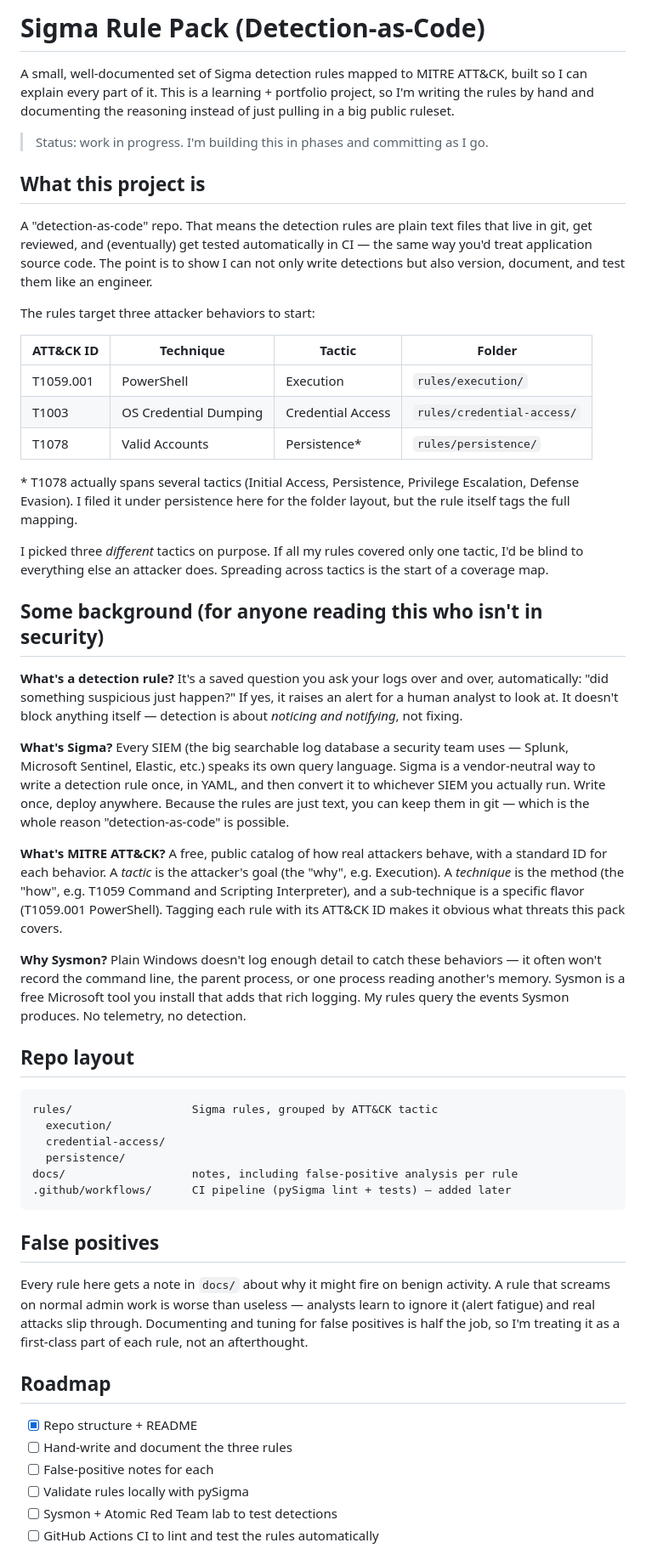
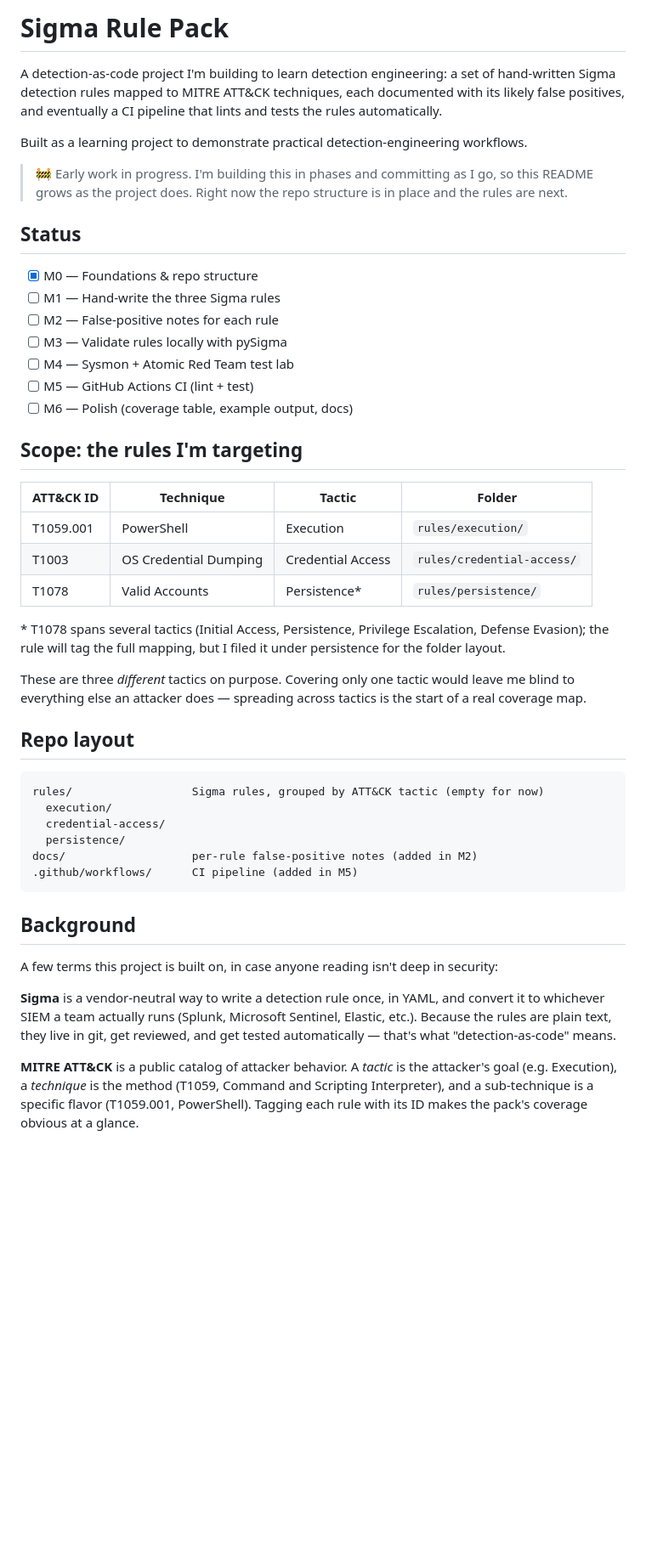
Before and after one commit to yusufkuzey95/Sigma-Rule-Pack, a Markdown page: README.md, the part around one of its changes. Shown at 85% size. GitHub-like rendering; blank space fills up the shorter version.

Commit message:
Trim README to current progress

````diff
--- a/README.md
+++ b/README.md
@@ -1,85 +1,49 @@
-# Sigma Rule Pack (Detection-as-Code)
+# Sigma Rule Pack
 
-A small, well-documented set of Sigma detection rules mapped to MITRE ATT&CK,
-built so I can explain every part of it. This is a learning + portfolio project,
-so I'm writing the rules by hand and documenting the reasoning instead of just
-pulling in a big public ruleset.
+A detection-as-code project I'm building to learn detection engineering: a set of hand-written Sigma detection rules mapped to MITRE ATT&CK techniques, each documented with its likely false positives, and eventually a CI pipeline that lints and tests the rules automatically.
 
-> Status: work in progress. I'm building this in phases and committing as I go.
+Built as a learning project to demonstrate practical detection-engineering workflows.
 
-## What this project is
+> 🚧 Early work in progress. I'm building this in phases and committing as I go, so this README grows as the project does. Right now the repo structure is in place and the rules are next.
 
-A "detection-as-code" repo. That means the detection rules are plain text files
-that live in git, get reviewed, and (eventually) get tested automatically in CI —
-the same way you'd treat application source code. The point is to show I can not
-only write detections but also version, document, and test them like an engineer.
+## Status
 
-The rules target three attacker behaviors to start:
+- [x] M0 — Foundations & repo structure
+- [ ] M1 — Hand-write the three Sigma rules
+- [ ] M2 — False-positive notes for each rule
+- [ ] M3 — Validate rules locally with pySigma
+- [ ] M4 — Sysmon + Atomic Red Team test lab
+- [ ] M5 — GitHub Actions CI (lint + test)
+- [ ] M6 — Polish (coverage table, example output, docs)
 
-| ATT&CK ID  | Technique                       | Tactic            | Folder                      |
-|------------|---------------------------------|-------------------|-----------------------------|
-| T1059.001  | PowerShell                      | Execution         | `rules/execution/`          |
-| T1003      | OS Credential Dumping           | Credential Access | `rules/credential-access/`  |
-| T1078      | Valid Accounts                  | Persistence*      | `rules/persistence/`        |
+## Scope: the rules I'm targeting
 
-\* T1078 actually spans several tactics (Initial Access, Persistence, Privilege
-Escalation, Defense Evasion). I filed it under persistence here for the folder
-layout, but the rule itself tags the full mapping.
+| ATT&CK ID  | Technique             | Tactic            | Folder                     |
+|------------|-----------------------|-------------------|----------------------------|
+| T1059.001  | PowerShell            | Execution         | `rules/execution/`         |
+| T1003      | OS Credential Dumping | Credential Access | `rules/credential-access/` |
+| T1078      | Valid Accounts        | Persistence\*     | `rules/persistence/`       |
 
-I picked three *different* tactics on purpose. If all my rules covered only one
-tactic, I'd be blind to everything else an attacker does. Spreading across tactics
-is the start of a coverage map.
+\* T1078 spans several tactics (Initial Access, Persistence, Privilege Escalation, Defense Evasion); the rule will tag the full mapping, but I filed it under persistence for the folder layout.
 
-## Some background (for anyone reading this who isn't in security)
-
-**What's a detection rule?** It's a saved question you ask your logs over and over,
-automatically: "did something suspicious just happen?" If yes, it raises an alert
-for a human analyst to look at. It doesn't block anything itself — detection is
-about *noticing and notifying*, not fixing.
-
-**What's Sigma?** Every SIEM (the big searchable log database a security team uses
-— Splunk, Microsoft Sentinel, Elastic, etc.) speaks its own query language. Sigma
-is a vendor-neutral way to write a detection rule once, in YAML, and then convert
-it to whichever SIEM you actually run. Write once, deploy anywhere. Because the
-rules are just text, you can keep them in git — which is the whole reason
-"detection-as-code" is possible.
-
-**What's MITRE ATT&CK?** A free, public catalog of how real attackers behave, with
-a standard ID for each behavior. A *tactic* is the attacker's goal (the "why", e.g.
-Execution). A *technique* is the method (the "how", e.g. T1059 Command and Scripting
-Interpreter), and a sub-technique is a specific flavor (T1059.001 PowerShell).
-Tagging each rule with its ATT&CK ID makes it obvious what threats this pack covers.
-
-**Why Sysmon?** Plain Windows doesn't log enough detail to catch these behaviors —
-it often won't record the command line, the parent process, or one process reading
-another's memory. Sysmon is a free Microsoft tool you install that adds that rich
-logging. My rules query the events Sysmon produces. No telemetry, no detection.
+These are three *different* tactics on purpose. Covering only one tactic would leave me blind to everything else an attacker does — spreading across tactics is the start of a real coverage map.
 
 ## Repo layout
 
 ```
-rules/                  Sigma rules, grouped by ATT&CK tactic
+rules/                  Sigma rules, grouped by ATT&CK tactic (empty for now)
   execution/
   credential-access/
   persistence/
-docs/                   notes, including false-positive analysis per rule
-.github/workflows/      CI pipeline (pySigma lint + tests) — added later
+docs/                   per-rule false-positive notes (added in M2)
+.github/workflows/      CI pipeline (added in M5)
 ```
 
-## False positives
+## Background
 
-Every rule here gets a note in `docs/` about why it might fire on benign activity.
-A rule that screams on normal admin work is worse than useless — analysts learn to
-ignore it (alert fatigue) and real attacks slip through. Documenting and tuning for
-false positives is half the job, so I'm treating it as a first-class part of each
-rule, not an afterthought.
+A few terms this project is built on, in case anyone reading isn't deep in security:
 
-## Roadmap
+**Sigma** is a vendor-neutral way to write a detection rule once, in YAML, and convert it to whichever SIEM a team actually runs (Splunk, Microsoft Sentinel, Elastic, etc.). Because the rules are plain text, they live in git, get reviewed, and get tested automatically — that's what "detection-as-code" means.
 
-- [x] Repo structure + README
-- [ ] Hand-write and document the three rules
-- [ ] False-positive notes for each
-- [ ] Validate rules locally with pySigma
-- [ ] Sysmon + Atomic Red Team lab to test detections
-- [ ] GitHub Actions CI to lint and test the rules automatically
+**MITRE ATT&CK** is a public catalog of attacker behavior. A *tactic* is the attacker's goal (e.g. Execution), a *technique* is the method (T1059, Command and Scripting Interpreter), and a sub-technique is a specific flavor (T1059.001, PowerShell). Tagging each rule with its ID makes the pack's coverage obvious at a glance.
 
````
Also changed, not shown: other parts of README.md (+1 -6 lines).
